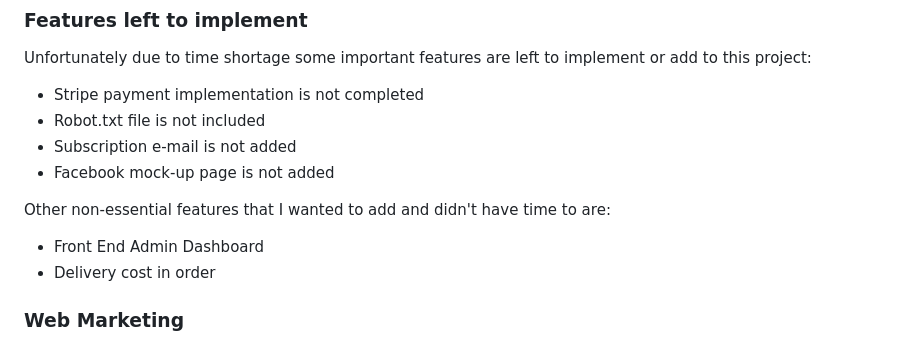
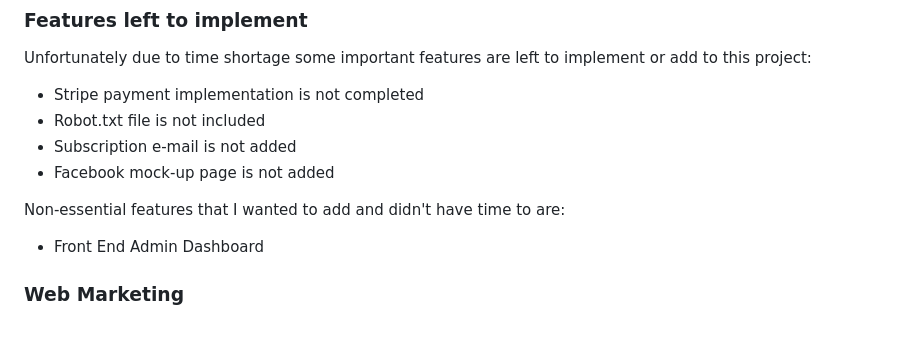
Before and after one commit to Ikayherce/the-finest-cupcake-shop, a Markdown page: README.md, the part around one of its changes. GitHub-like rendering.

```diff
--- a/README.md
+++ b/README.md
@@ -48,9 +46,8 @@ Unfortunately due to time shortage some important features are left to implement
 - Subscription e-mail is not added
 - Facebook mock-up page is not added
 
-Other non-essential features that I wanted to add and didn't have time to are:
+Non-essential features that I wanted to add and didn't have time to are:
 - Front End Admin Dashboard
-- Delivery cost in order
 
 ### Web Marketing
 - Subscription
```
Also changed, not shown: other parts of README.md (+2 -4 lines).
